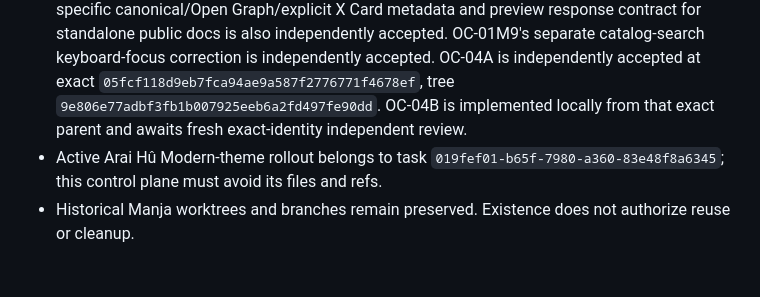
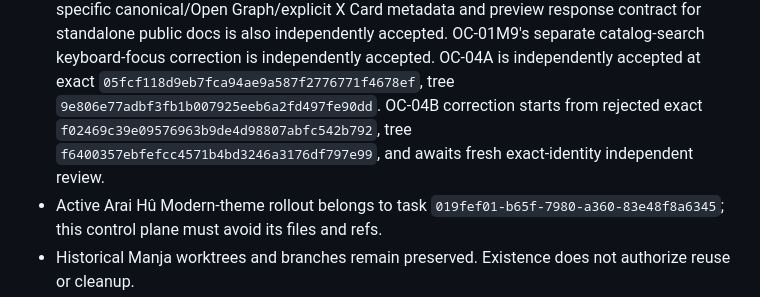
Before and after one commit to araihu/manja, a Markdown page: goal.md, the part around one of its changes. Rendered like a GitHub page; blank space fills up the shorter version.

```diff
--- a/goal.md
+++ b/goal.md
@@ -451,8 +469,10 @@ not implement hosted product behavior speculatively.
   independently accepted. OC-01M9's separate catalog-search keyboard-focus
   correction is independently accepted. OC-04A is independently accepted at
   exact `05fcf118d9eb7fca94ae9a587f2776771f4678ef`, tree
-  `9e806e77adbf3fb1b007925eeb6a2fd497fe90dd`. OC-04B is implemented locally
-  from that exact parent and awaits fresh exact-identity independent review.
+  `9e806e77adbf3fb1b007925eeb6a2fd497fe90dd`. OC-04B correction starts from
+  rejected exact `f02469c39e09576963b9de4d98807abfc542b792`, tree
+  `f6400357ebfefcc4571b4bd3246a3176df797e99`, and awaits fresh exact-identity
+  independent review.
 - Active Arai Hû Modern-theme rollout belongs to task
   `019fef01-b65f-7980-a360-83e48f8a6345`; this control plane must avoid its
   files and refs.
```
Also changed, not shown: other parts of goal.md (+28 -9 lines).
